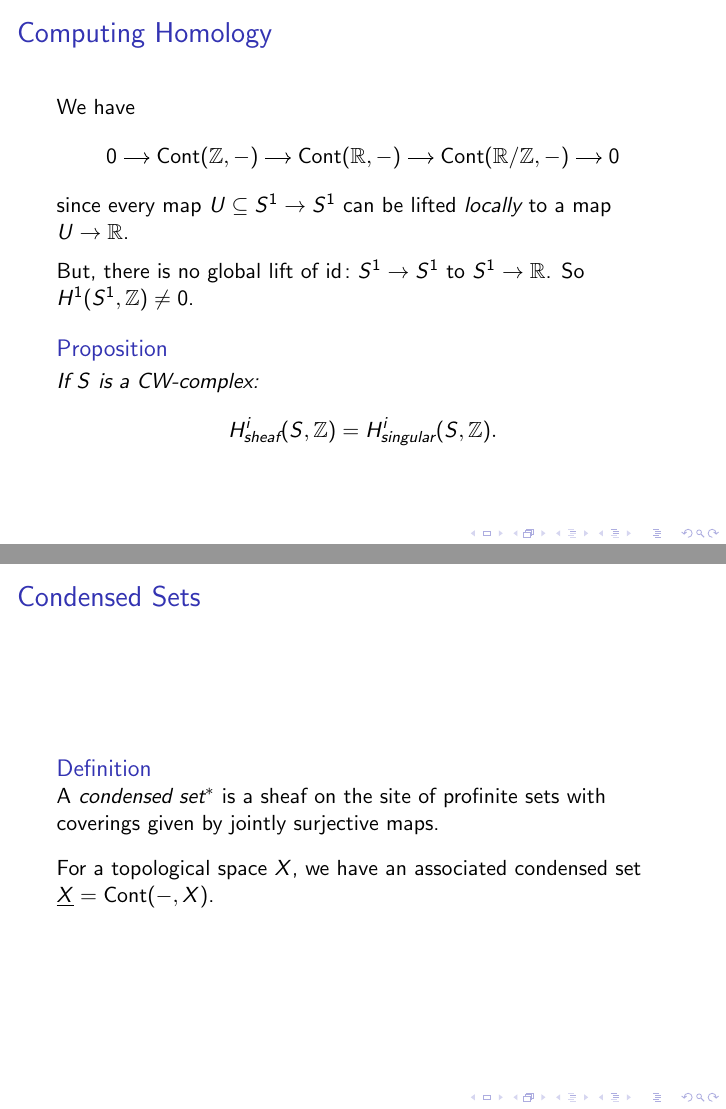
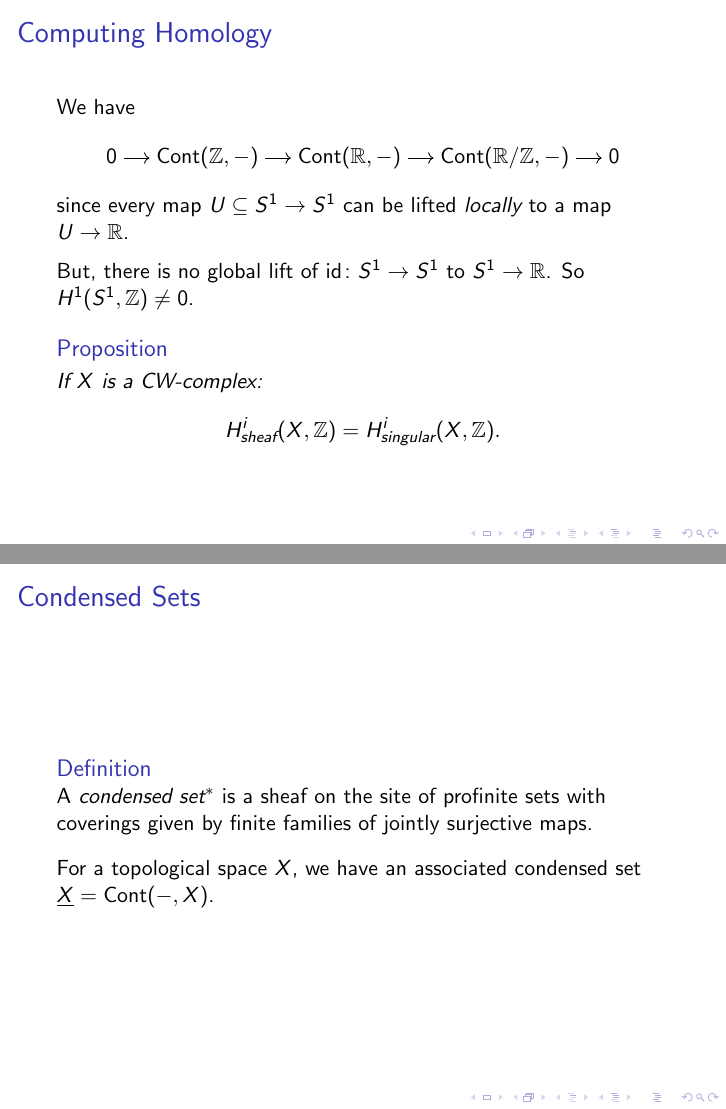
Before and after one commit to WannesMalfait/Hom-Alg-Project, LaTeX slides (slides.tex): pages 21 and 25 of 32, joined at a grey line. Compiled offline with pdfLaTeX; a LaTeX package or settings file that is missing is left out.

Commit message:
Typos in slides

```diff
--- a/slides.tex
+++ b/slides.tex
@@ -235,9 +235,9 @@
     \medskip
     \pause
     \begin{proposition}
-        If $S$ is a CW-complex:
+        If $X$ is a CW-complex:
         \begin{equation*}
-            H^i_{\text{sheaf}}(S, \bbZ) = H^i_{\text{singular}}(S, \bbZ).
+            H^i_{\text{sheaf}}(X, \bbZ) = H^i_{\text{singular}}(X, \bbZ).
         \end{equation*}
     \end{proposition}
 
@@ -263,7 +263,7 @@
 
     \begin{definition}
         A \emph{condensed set}$^*$ is a sheaf on the site of profinite sets
-        with coverings given by jointly surjective maps.
+        with coverings given by finite families of jointly surjective maps.
     \end{definition}
     \medskip
     \pause
```
Also changed, not shown: slides.pdf.
